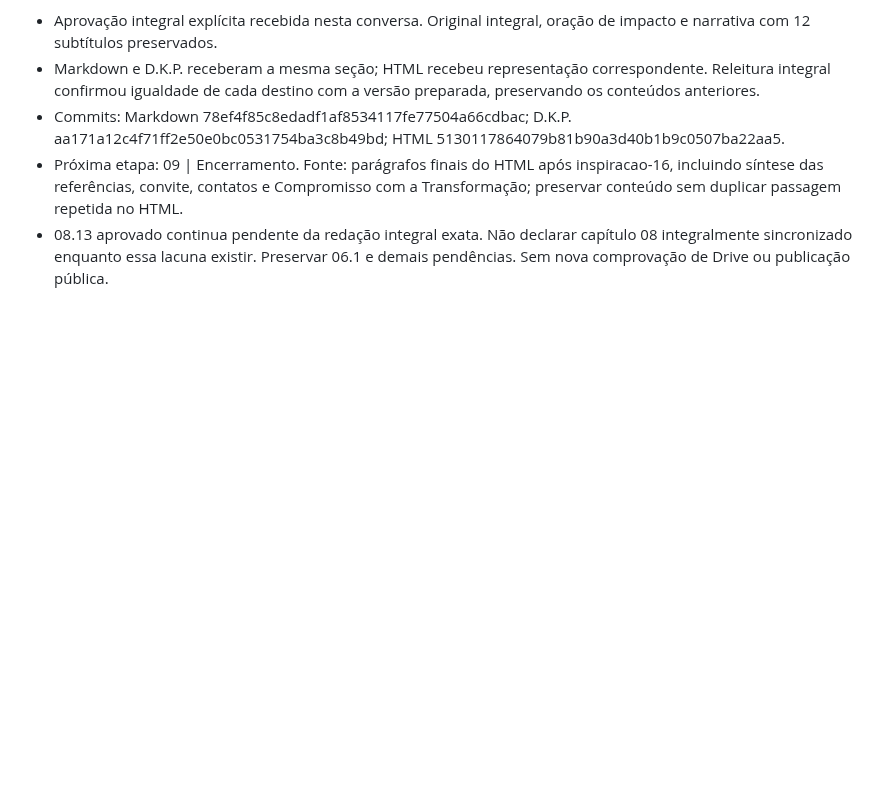
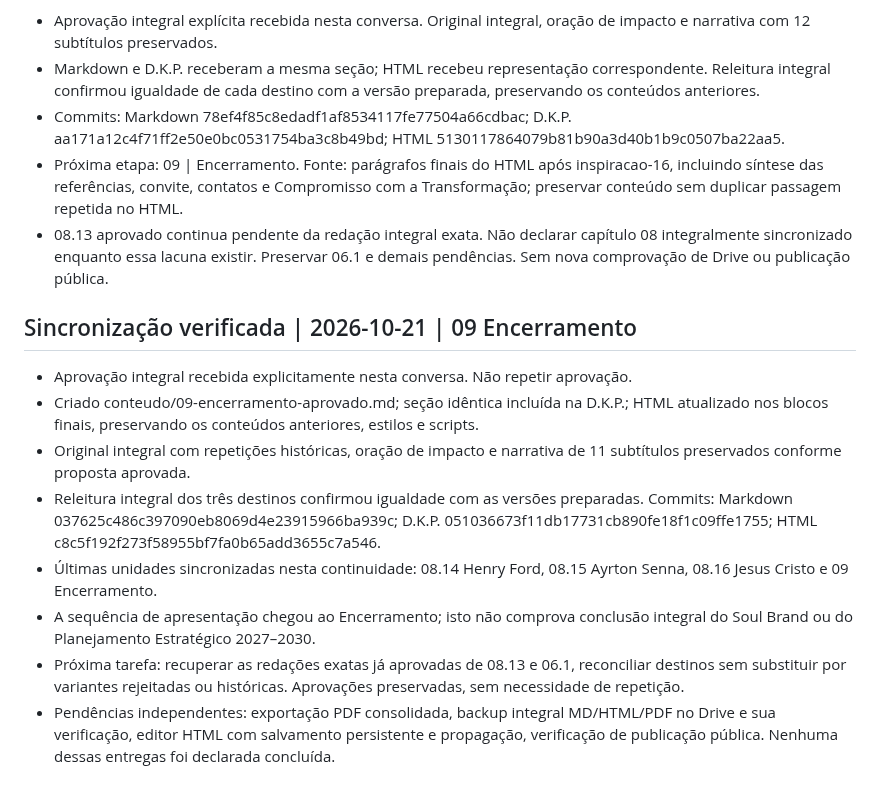
Before and after one commit to sistema-hue/soul-brand-imts, a Markdown page: dkp/CONTINUIDADE_SOUL_BRAND.md, the part around the change. Rendered like a GitHub page; blank space fills up the shorter version.

Commit message:
Registra Encerramento sincronizado e pendencias de consolidacao

```diff
--- a/dkp/CONTINUIDADE_SOUL_BRAND.md
+++ b/dkp/CONTINUIDADE_SOUL_BRAND.md
@@ -120,3 +120,14 @@ Este checkpoint posterior prevalece sobre as indicações antigas de "próximo 0
 - Commits: Markdown 78ef4f85c8edadf1af8534117fe77504a66cdbac; D.K.P. aa171a12c4f71ff2e50e0bc0531754ba3c8b49bd; HTML 5130117864079b81b90a3d40b1b9c0507ba22aa5.
 - Próxima etapa: 09 | Encerramento. Fonte: parágrafos finais do HTML após inspiracao-16, incluindo síntese das referências, convite, contatos e Compromisso com a Transformação; preservar conteúdo sem duplicar passagem repetida no HTML.
 - 08.13 aprovado continua pendente da redação integral exata. Não declarar capítulo 08 integralmente sincronizado enquanto essa lacuna existir. Preservar 06.1 e demais pendências. Sem nova comprovação de Drive ou publicação pública.
+
+
+## Sincronização verificada | 2026-10-21 | 09 Encerramento
+- Aprovação integral recebida explicitamente nesta conversa. Não repetir aprovação.
+- Criado conteudo/09-encerramento-aprovado.md; seção idêntica incluída na D.K.P.; HTML atualizado nos blocos finais, preservando os conteúdos anteriores, estilos e scripts.
+- Original integral com repetições históricas, oração de impacto e narrativa de 11 subtítulos preservados conforme proposta aprovada.
+- Releitura integral dos três destinos confirmou igualdade com as versões preparadas. Commits: Markdown 037625c486c397090eb8069d4e23915966ba939c; D.K.P. 051036673f11db17731cb890fe18f1c09ffe1755; HTML c8c5f192f273f58955bf7fa0b65add3655c7a546.
+- Últimas unidades sincronizadas nesta continuidade: 08.14 Henry Ford, 08.15 Ayrton Senna, 08.16 Jesus Cristo e 09 Encerramento.
+- A sequência de apresentação chegou ao Encerramento; isto não comprova conclusão integral do Soul Brand ou do Planejamento Estratégico 2027–2030.
+- Próxima tarefa: recuperar as redações exatas já aprovadas de 08.13 e 06.1, reconciliar destinos sem substituir por variantes rejeitadas ou históricas. Aprovações preservadas, sem necessidade de repetição.
+- Pendências independentes: exportação PDF consolidada, backup integral MD/HTML/PDF no Drive e sua verificação, editor HTML com salvamento persistente e propagação, verificação de publicação pública. Nenhuma dessas entregas foi declarada concluída.
```
